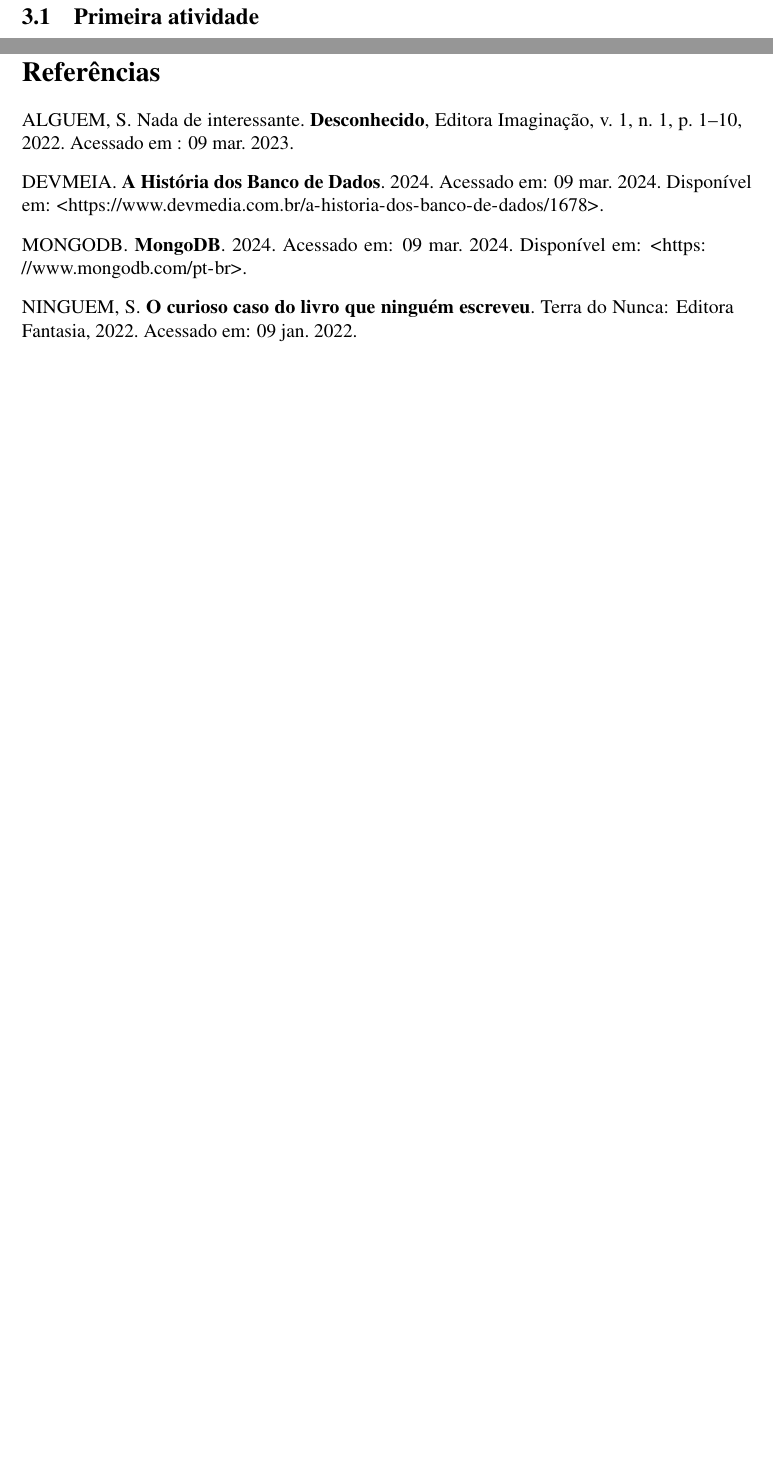
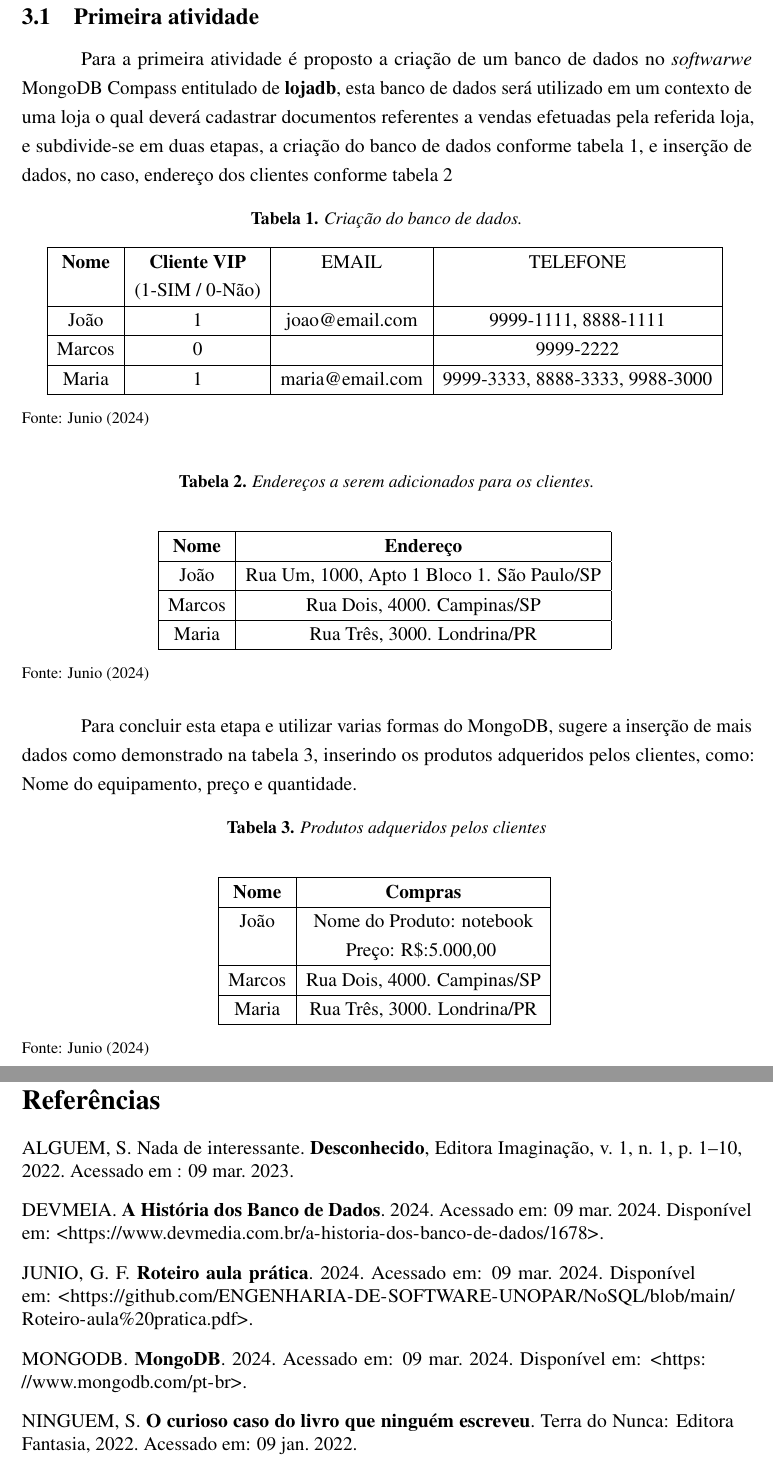
Before and after one commit to ENGENHARIA-DE-SOFTWARE-UNOPAR/NoSQL, a LaTeX document (main.tex, which reads text/write.tex): two parts of pages 5 and 7 of 7, joined at a grey line, cut so that both start at the same text, the shorter picture padded with empty space. Compiled offline with pdfLaTeX.

Commit message:
atualizado relatório

```diff
--- a/text/write.tex
+++ b/text/write.tex
@@ -36,6 +36,75 @@
 
 \section{Resultados}
 \subsection{Primeira atividade}\label{1atividade}
+\par Para a primeira atividade é proposto a criação de um banco de dados no \textit{softwarwe} MongoDB Compass entitulado de \textbf{lojadb}, esta banco de dados será utilizado em um contexto de uma loja o qual deverá cadastrar documentos referentes a vendas efetuadas pela referida loja, e subdivide-se em duas etapas, a criação do banco de dados conforme tabela \ref{tab:banco}, e inserção de dados, no caso, endereço dos clientes conforme tabela \ref{tab:end}
+
+\begin{table}[H]
+\center
+  \caption{Criação do banco de dados.}
+  \begin{tabular}{ | c | c  | c | c |}
+      \hline
+      \textbf{Nome} & \textbf{Cliente VIP} & EMAIL & TELEFONE \\
+          & (1-SIM / 0-Não)  &  &    \\
+      \hline
+          João & 1 & joao@email.com & 9999-1111, 8888-1111 \\
+      \hline
+          Marcos & 0 &  & 9999-2222 \\
+      \hline
+          Maria & 1 &maria@email.com & 9999-3333, 8888-3333, 9988-3000 \\
+      \hline
+  \end{tabular}
+  \label{tab:banco}
+  \flushleft % Alinha a esquerda a referencia
+  %\raggedleft
+
+  {\fontsize{10pt}{\baselineskip}\selectfont
+    Fonte: \citeonline{aula:2024}}
+\end{table}
+\begin{table}[H]
+  \caption{Endereços a serem adicionados para os clientes.}
+  \center
+  \begin{tabular}{ | c | c |}
+      \hline
+      \textbf{Nome} & \textbf{Endereço} \\
+      \hline
+          João & Rua Um, 1000, Apto 1 Bloco 1. São Paulo/SP \\
+      \hline
+          Marcos & Rua Dois, 4000. Campinas/SP \\
+      \hline
+          Maria & Rua Três, 3000. Londrina/PR \\
+      \hline
+  \end{tabular}
+  \label{tab:end}
+  \flushleft % Alinha a esquerda a referencia
+  %\raggedleft
+
+  {\fontsize{10pt}{\baselineskip}\selectfont
+    Fonte: \citeonline{aula:2024}}
+\end{table}
+\par Para concluir esta etapa e utilizar varias formas do MongoDB, sugere a inserção de mais dados como demonstrado na tabela \ref{tab:com}, inserindo os produtos adqueridos pelos clientes, como: Nome do equipamento, preço e quantidade.
+
+\begin{table}[H]
+  \caption{Produtos adqueridos pelos clientes}
+  \center
+  \begin{tabular}{ | c | c |}
+      \hline
+      \textbf{Nome} & \textbf{Compras} \\
+      \hline
+          João & Nome do Produto: notebook \\
+          & Preço: $$R\$:5.000,00 $$ \\
+      \hline
+          Marcos & Rua Dois, 4000. Campinas/SP \\
+      \hline
+          Maria & Rua Três, 3000. Londrina/PR \\
+      \hline
+  \end{tabular}
+  \label{tab:com}
+  \flushleft % Alinha a esquerda a referencia
+  %\raggedleft
+
+  {\fontsize{10pt}{\baselineskip}\selectfont
+    Fonte: \citeonline{aula:2024}}
+\end{table}
 
 \subsection{Segunda Atividade}\label{2atividae}
 
```
Also changed, not shown: text/ref.bib (+10 -0 lines), main.pdf.
